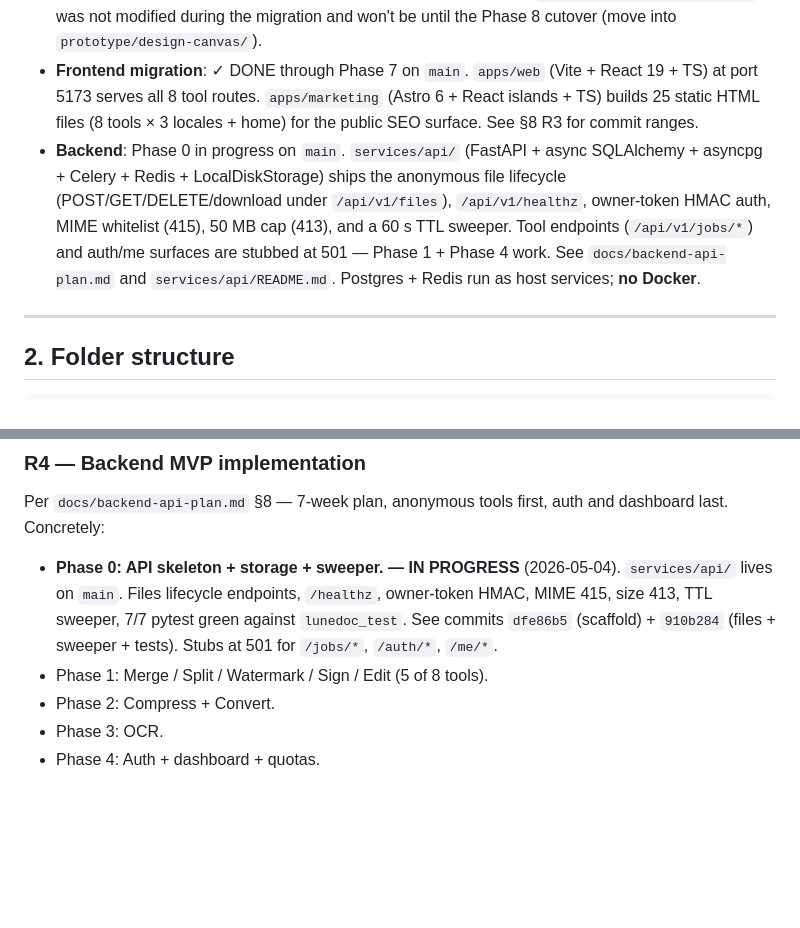
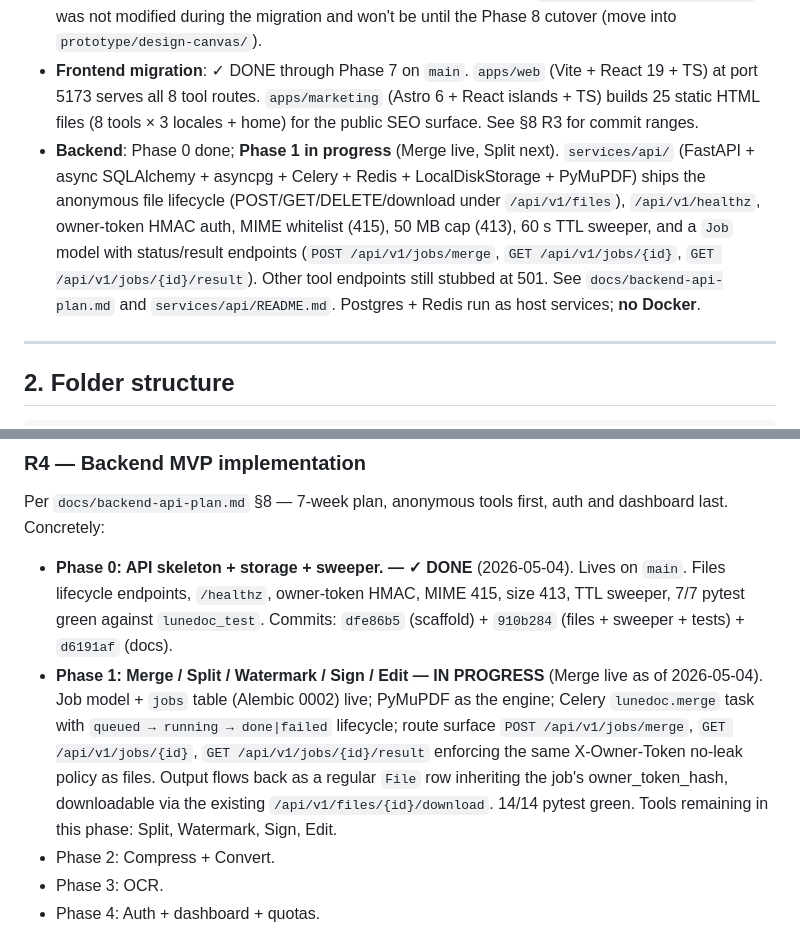
Before and after one commit to fvarli/lune-doc, a Markdown page: docs/project-status.md, 2 parts joined by grey strips. GitHub-like rendering; blank space fills up the shorter version.

Commit message:
docs: mark backend Phase 1 merge endpoint in progress
- §1 backend status: Phase 0 done, Phase 1 in progress, Merge live;
  notes the new POST /jobs/merge + GET /jobs/{id}{,/result} surface
  and the PyMuPDF dependency.
- §8 R4: Phase 0 flipped to ✓ DONE with the trailing docs commit
  hash; Phase 1 marked IN PROGRESS with a one-paragraph summary
  of what shipped (Job model, jobs table, Celery lifecycle,
  no-leak X-Owner-Token semantics, 14/14 pytest), and the
  remaining tools listed (Split, Watermark, Sign, Edit).

```diff
--- a/docs/project-status.md
+++ b/docs/project-status.md
@@ -18,7 +18,7 @@ State of the prototype:
 - **i18n live in EN / TR / ES** for every tool surface; switching locale via the Tweaks panel re-renders all artboards.
 - **Prototype is the design source of truth** and remains served from `python3 -m http.server 8765`. It was not modified during the migration and won't be until the Phase 8 cutover (move into `prototype/design-canvas/`).
 - **Frontend migration**: ✓ DONE through Phase 7 on `main`. `apps/web` (Vite + React 19 + TS) at port 5173 serves all 8 tool routes. `apps/marketing` (Astro 6 + React islands + TS) builds 25 static HTML files (8 tools × 3 locales + home) for the public SEO surface. See §8 R3 for commit ranges.
-- **Backend**: Phase 0 in progress on `main`. `services/api/` (FastAPI + async SQLAlchemy + asyncpg + Celery + Redis + LocalDiskStorage) ships the anonymous file lifecycle (POST/GET/DELETE/download under `/api/v1/files`), `/api/v1/healthz`, owner-token HMAC auth, MIME whitelist (415), 50 MB cap (413), and a 60 s TTL sweeper. Tool endpoints (`/api/v1/jobs/*`) and auth/me surfaces are stubbed at 501 — Phase 1 + Phase 4 work. See `docs/backend-api-plan.md` and `services/api/README.md`. Postgres + Redis run as host services; **no Docker**.
+- **Backend**: Phase 0 done; **Phase 1 in progress** (Merge live, Split next). `services/api/` (FastAPI + async SQLAlchemy + asyncpg + Celery + Redis + LocalDiskStorage + PyMuPDF) ships the anonymous file lifecycle (POST/GET/DELETE/download under `/api/v1/files`), `/api/v1/healthz`, owner-token HMAC auth, MIME whitelist (415), 50 MB cap (413), 60 s TTL sweeper, and a `Job` model with status/result endpoints (`POST /api/v1/jobs/merge`, `GET /api/v1/jobs/{id}`, `GET /api/v1/jobs/{id}/result`). Other tool endpoints still stubbed at 501. See `docs/backend-api-plan.md` and `services/api/README.md`. Postgres + Redis run as host services; **no Docker**.
 
 ---
 
@@ -199,8 +199,8 @@ All work merged to `main`; the working `phase-2/scaffold` branch was deleted aft
 
 ### R4 — Backend MVP implementation
 Per `docs/backend-api-plan.md` §8 — 7-week plan, anonymous tools first, auth and dashboard last. Concretely:
-- **Phase 0: API skeleton + storage + sweeper. — IN PROGRESS** (2026-05-04). `services/api/` lives on `main`. Files lifecycle endpoints, `/healthz`, owner-token HMAC, MIME 415, size 413, TTL sweeper, 7/7 pytest green against `lunedoc_test`. See commits `dfe86b5` (scaffold) + `910b284` (files + sweeper + tests). Stubs at 501 for `/jobs/*`, `/auth/*`, `/me/*`.
-- Phase 1: Merge / Split / Watermark / Sign / Edit (5 of 8 tools).
+- **Phase 0: API skeleton + storage + sweeper. — ✓ DONE** (2026-05-04). Lives on `main`. Files lifecycle endpoints, `/healthz`, owner-token HMAC, MIME 415, size 413, TTL sweeper, 7/7 pytest green against `lunedoc_test`. Commits: `dfe86b5` (scaffold) + `910b284` (files + sweeper + tests) + `d6191af` (docs).
+- **Phase 1: Merge / Split / Watermark / Sign / Edit — IN PROGRESS** (Merge live as of 2026-05-04). Job model + `jobs` table (Alembic 0002) live; PyMuPDF as the engine; Celery `lunedoc.merge` task with `queued → running → done|failed` lifecycle; route surface `POST /api/v1/jobs/merge`, `GET /api/v1/jobs/{id}`, `GET /api/v1/jobs/{id}/result` enforcing the same X-Owner-Token no-leak policy as files. Output flows back as a regular `File` row inheriting the job's owner_token_hash, downloadable via the existing `/api/v1/files/{id}/download`. 14/14 pytest green. Tools remaining in this phase: Split, Watermark, Sign, Edit.
 - Phase 2: Compress + Convert.
 - Phase 3: OCR.
 - Phase 4: Auth + dashboard + quotas.
```
